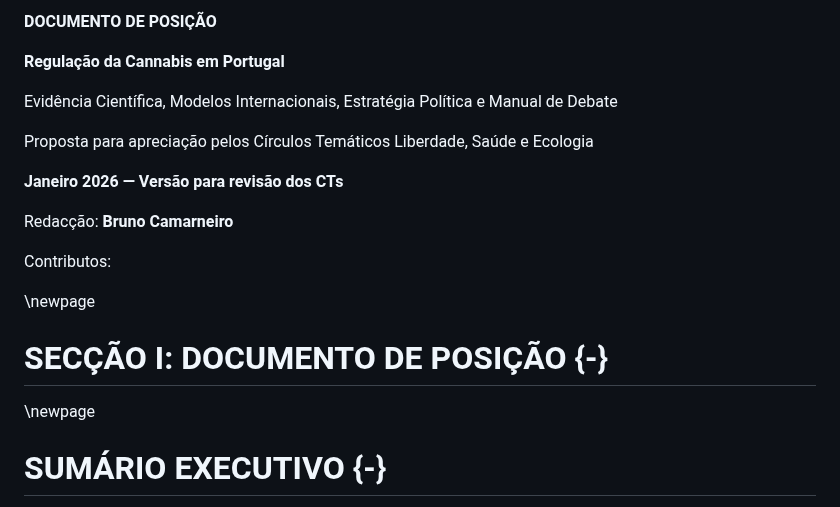
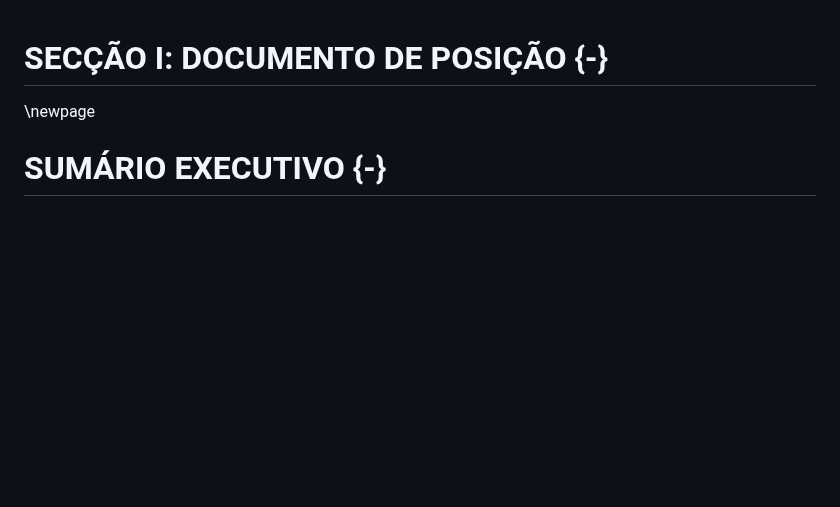
Before and after one commit to bcamarneiro/cannabis-legalization, a Markdown page: documento.md, the part around the change. Rendered like a GitHub page; blank space fills up the shorter version.

Commit message:
Remove duplicação da capa no início do documento
- Template LaTeX já gera a capa automaticamente
- Conteúdo duplicado aparecia desformatado na página 3
- Mantém apenas os headers estruturais

```diff
--- a/documento.md
+++ b/documento.md
@@ -1,19 +1,3 @@
-**DOCUMENTO DE POSIÇÃO**
-
-**Regulação da Cannabis em Portugal**
-
-Evidência Científica, Modelos Internacionais, Estratégia Política e Manual de Debate
-
-Proposta para apreciação pelos Círculos Temáticos Liberdade, Saúde e Ecologia
-
-**Janeiro 2026 — Versão para revisão dos CTs**
-
-Redacção: **Bruno Camarneiro**
-
-Contributos:
-
-\newpage
-
 # SECÇÃO I: DOCUMENTO DE POSIÇÃO {-}
 
 \newpage
```
